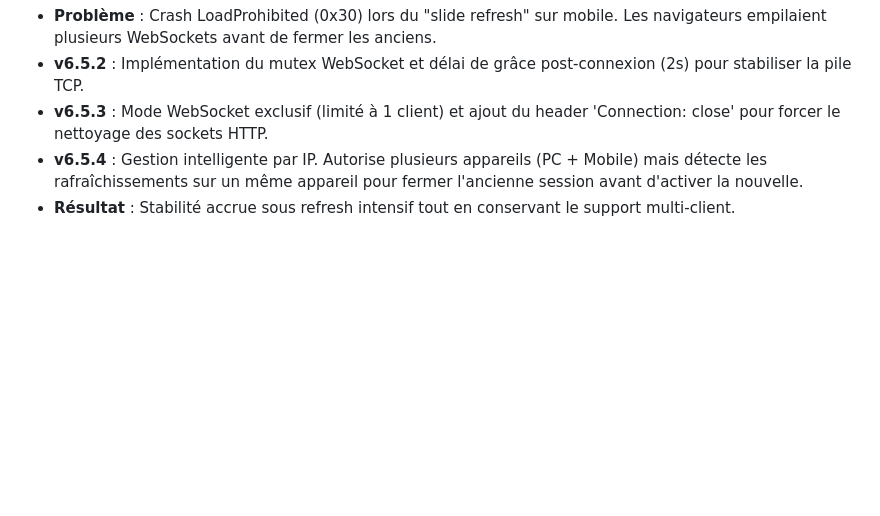
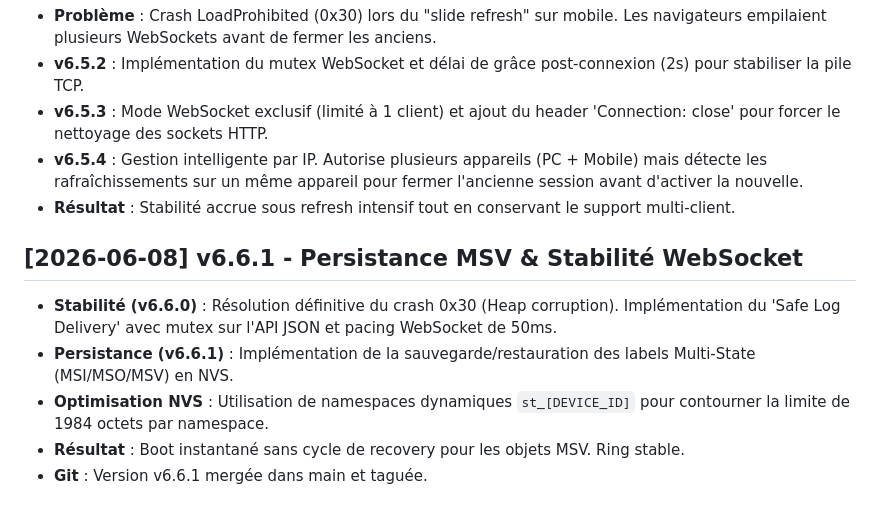
Before and after one commit to zirco999-star/bacnet_2_mqtt, a Markdown page: TRACE.md, the part around the change. Rendered like a GitHub page; blank space fills up the shorter version.

```diff
--- a/TRACE.md
+++ b/TRACE.md
@@ -392,3 +392,10 @@
 - **v6.5.3** : Mode WebSocket exclusif (limité à 1 client) et ajout du header 'Connection: close' pour forcer le nettoyage des sockets HTTP.
 - **v6.5.4** : Gestion intelligente par IP. Autorise plusieurs appareils (PC + Mobile) mais détecte les rafraîchissements sur un même appareil pour fermer l'ancienne session avant d'activer la nouvelle.
 - **Résultat** : Stabilité accrue sous refresh intensif tout en conservant le support multi-client.
+
+## [2026-06-08] v6.6.1 - Persistance MSV & Stabilité WebSocket
+- **Stabilité (v6.6.0)** : Résolution définitive du crash 0x30 (Heap corruption). Implémentation du 'Safe Log Delivery' avec mutex sur l'API JSON et pacing WebSocket de 50ms.
+- **Persistance (v6.6.1)** : Implémentation de la sauvegarde/restauration des labels Multi-State (MSI/MSO/MSV) en NVS.
+- **Optimisation NVS** : Utilisation de namespaces dynamiques `st_[DEVICE_ID]` pour contourner la limite de 1984 octets par namespace.
+- **Résultat** : Boot instantané sans cycle de recovery pour les objets MSV. Ring stable.
+- **Git** : Version v6.6.1 mergée dans main et taguée.
```
Also changed, not shown: MEMORY.md (+4 -0 lines).
